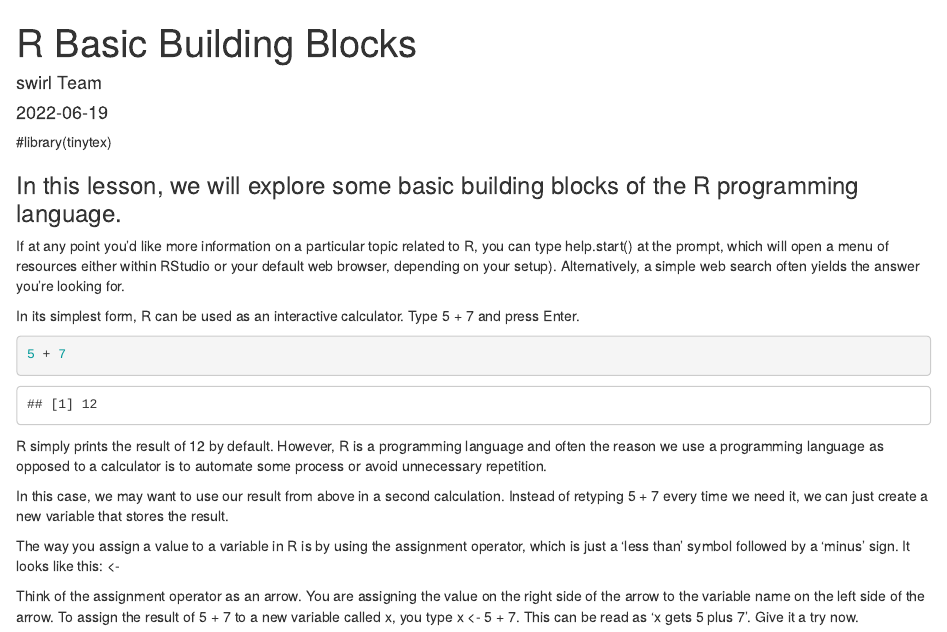
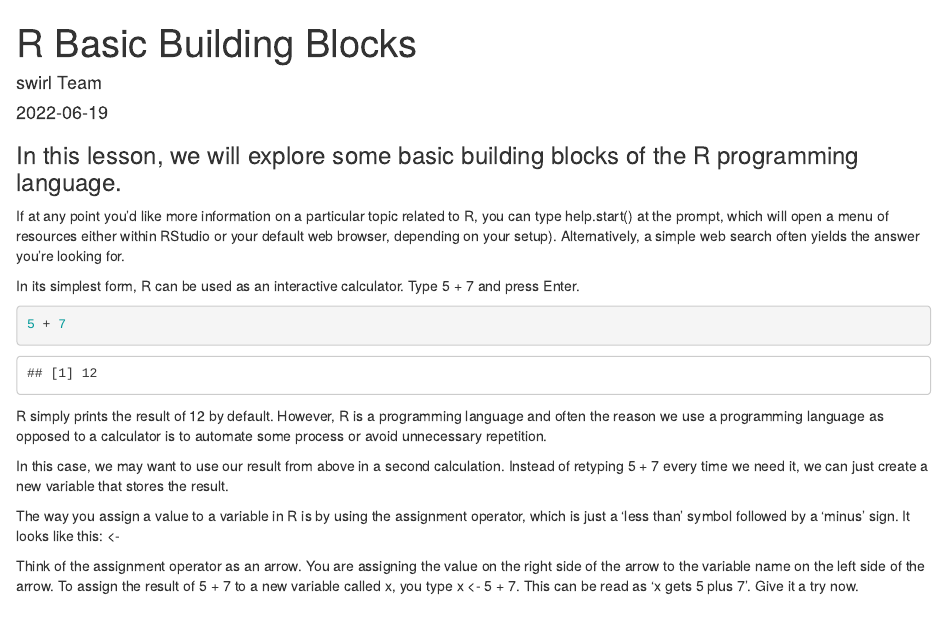
Before and after one commit to pkmedu/r-basics, an R Markdown document (swirl/BasicBuildingBlocks/BuildingBlocks.Rmd): the page in a window 1100 px wide, from its top. Rendered offline with R 4.5, knitr and Pandoc, with nearby package versions.

Commit message:
6/25/22 9:53 am

````diff
--- a/swirl/BasicBuildingBlocks/BuildingBlocks.Rmd
+++ b/swirl/BasicBuildingBlocks/BuildingBlocks.Rmd
@@ -12,8 +12,6 @@ output:
 knitr::opts_chunk$set(echo = TRUE)
 ```
 
-
-#library(tinytex)
 
 ### In this lesson, we will explore some basic building blocks of the R programming language.
 
````
Also changed, not shown: 1 other file.
